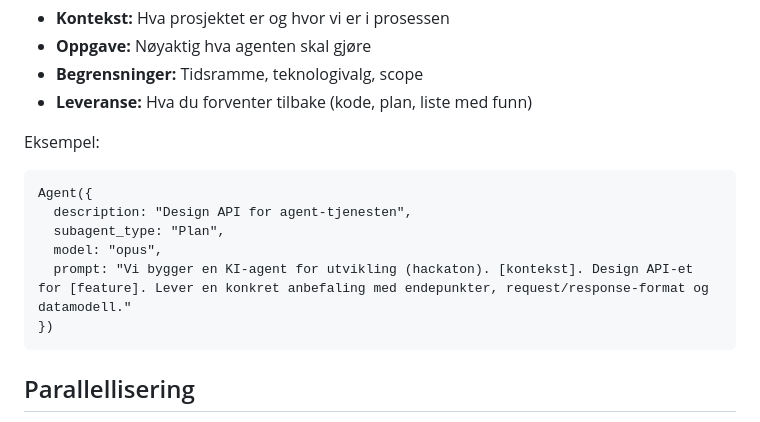
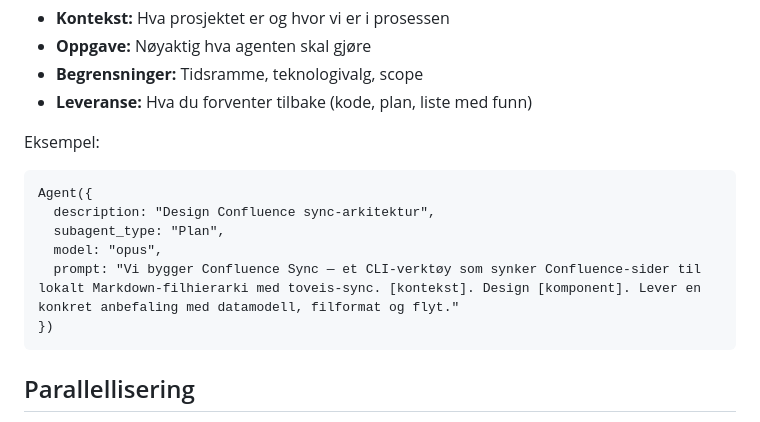
Before and after one commit to ndyb/hackaton26, a Markdown page: CLAUDE.md, the part around one of its changes. Drawn GitHub-style.

````diff
--- a/CLAUDE.md
+++ b/CLAUDE.md
@@ -154,10 +195,10 @@ Når du delegerer til en subagent, inkluder alltid:
 Eksempel:
 ```
 Agent({
-  description: "Design API for agent-tjenesten",
+  description: "Design Confluence sync-arkitektur",
   subagent_type: "Plan",
   model: "opus",
-  prompt: "Vi bygger en KI-agent for utvikling (hackaton). [kontekst]. Design API-et for [feature]. Lever en konkret anbefaling med endepunkter, request/response-format og datamodell."
+  prompt: "Vi bygger Confluence Sync — et CLI-verktøy som synker Confluence-sider til lokalt Markdown-filhierarki med toveis-sync. [kontekst]. Design [komponent]. Lever en konkret anbefaling med datamodell, filformat og flyt."
 })
 ```
 
````
Also changed, not shown: other parts of CLAUDE.md (+43 -2 lines).
